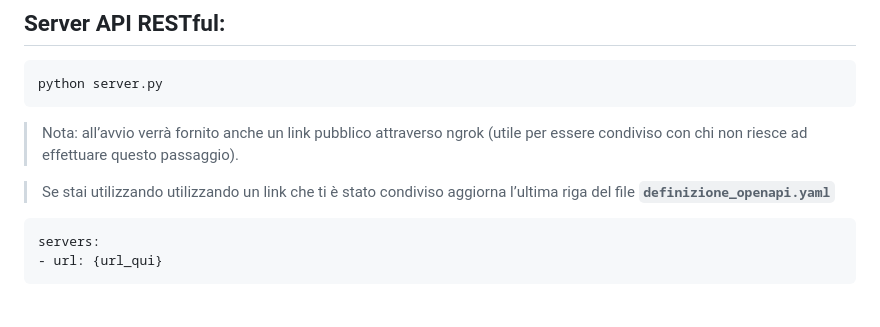
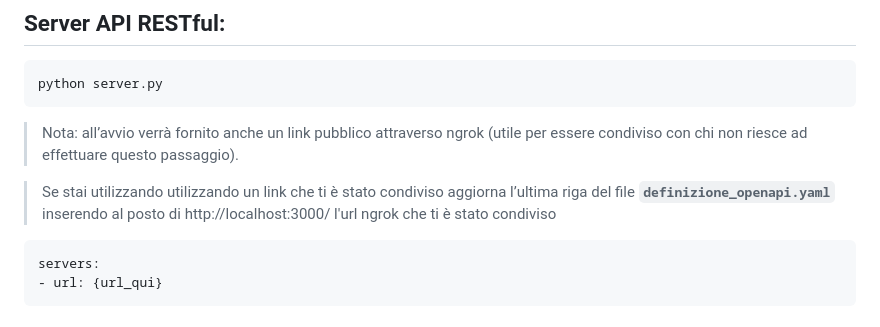
Before and after one commit to HeroS3c-new/Demo-RESTful, a Markdown page: README.md, the part around the change. Drawn GitHub-style.

````diff
--- a/README.md
+++ b/README.md
@@ -77,7 +77,7 @@ python server.py
 > Nota: all’avvio verrà fornito anche un link pubblico attraverso ngrok (utile per essere condiviso con chi non riesce ad effettuare questo passaggio).
 >
 
-> Se stai utilizzando utilizzando un link che ti è stato condiviso aggiorna l’ultima riga del file **`definizione_openapi.yaml`**
+> Se stai utilizzando utilizzando un link che ti è stato condiviso aggiorna l’ultima riga del file **`definizione_openapi.yaml`** inserendo al posto di http://localhost:3000/ l'url ngrok che ti è stato condiviso
 >
 
 ```yaml
````
